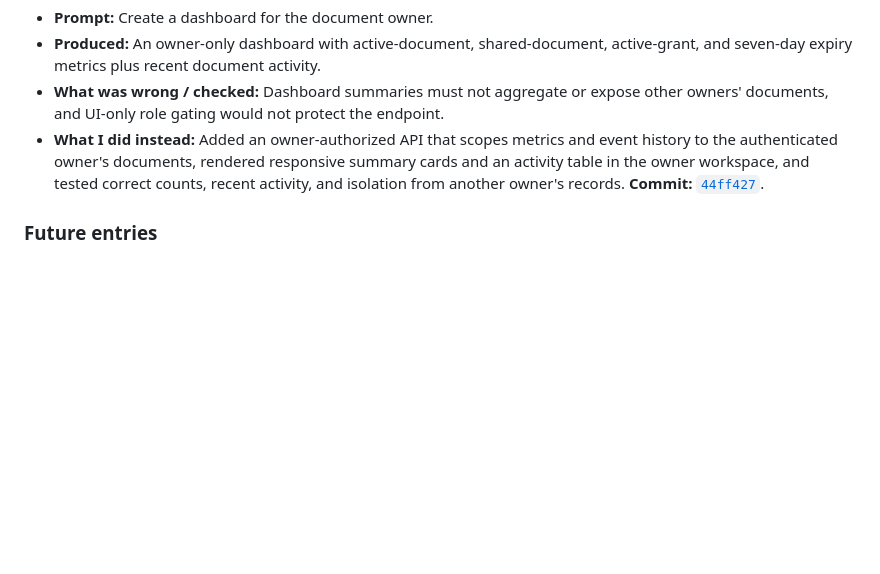
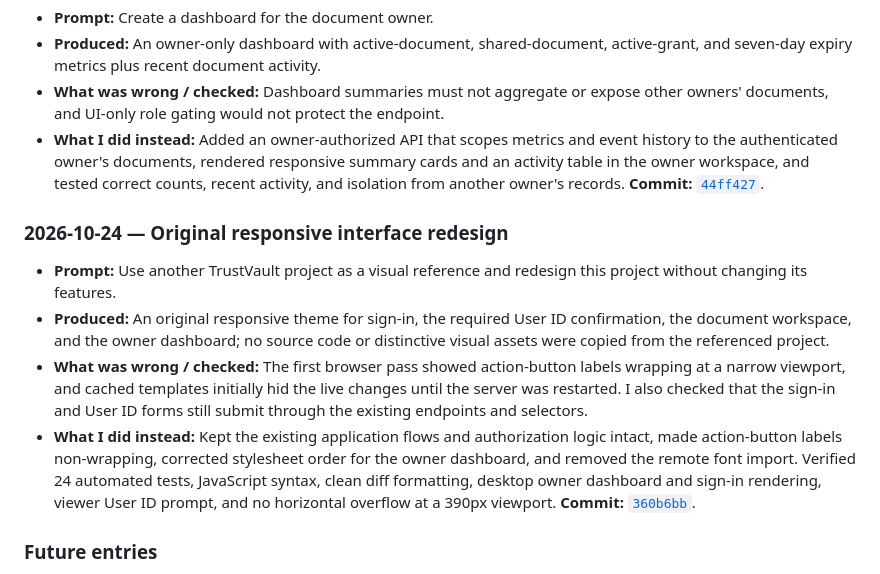
Before and after one commit to VunnamLakshmipravallika/TRUSTVAULT, a Markdown page: PROMPTS.md, the part around the change. GitHub-like rendering; blank space fills up the shorter version.

Commit message:
Log interface redesign prompt and verification
Co-authored-by: Copilot <223556219+Copilot@users.noreply.github.com>

```diff
--- a/PROMPTS.md
+++ b/PROMPTS.md
@@ -79,6 +79,13 @@ This log is intentionally honest. The implementation work began before this Git
 - **What was wrong / checked:** Dashboard summaries must not aggregate or expose other owners' documents, and UI-only role gating would not protect the endpoint.
 - **What I did instead:** Added an owner-authorized API that scopes metrics and event history to the authenticated owner's documents, rendered responsive summary cards and an activity table in the owner workspace, and tested correct counts, recent activity, and isolation from another owner's records. **Commit:** [`44ff427`](https://github.com/VunnamLakshmipravallika/TRUSTVAULT/commit/44ff427dd6cd40c18163dcb747926094fbf7a745).
 
+### 2026-10-24 — Original responsive interface redesign
+
+- **Prompt:** Use another TrustVault project as a visual reference and redesign this project without changing its features.
+- **Produced:** An original responsive theme for sign-in, the required User ID confirmation, the document workspace, and the owner dashboard; no source code or distinctive visual assets were copied from the referenced project.
+- **What was wrong / checked:** The first browser pass showed action-button labels wrapping at a narrow viewport, and cached templates initially hid the live changes until the server was restarted. I also checked that the sign-in and User ID forms still submit through the existing endpoints and selectors.
+- **What I did instead:** Kept the existing application flows and authorization logic intact, made action-button labels non-wrapping, corrected stylesheet order for the owner dashboard, and removed the remote font import. Verified 24 automated tests, JavaScript syntax, clean diff formatting, desktop owner dashboard and sign-in rendering, viewer User ID prompt, and no horizontal overflow at a 390px viewport. **Commit:** [`360b6bb`](https://github.com/VunnamLakshmipravallika/TRUSTVAULT/commit/360b6bb).
+
 ### Future entries
 
 Continue adding dated entries as you use AI. At least two entries should cover authorization, access control, or the audit trail. Each entry must state the prompt, actual output, a specific defect or verification result, and the real commit URL/SHA for any correction. Do not invent dates, prompt details, or commit links.
```
